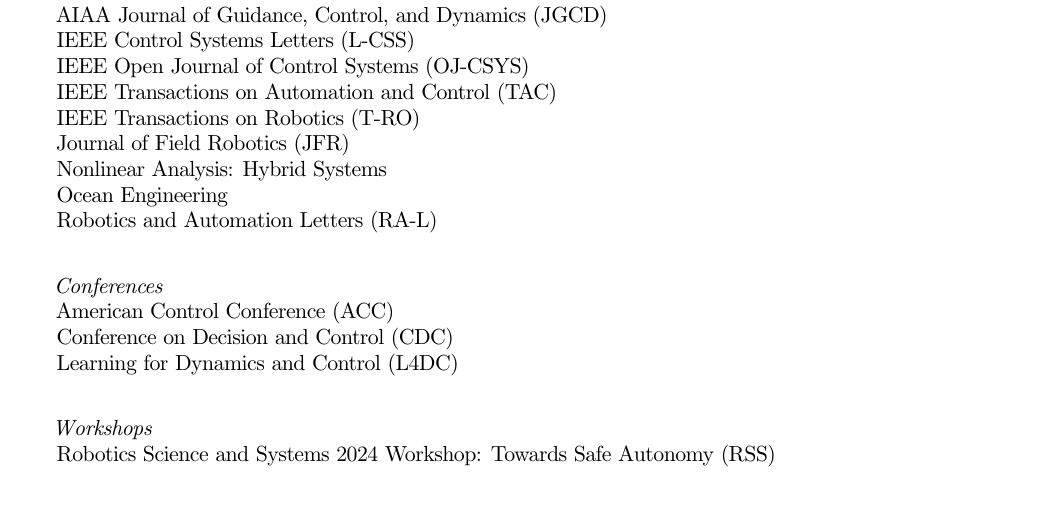
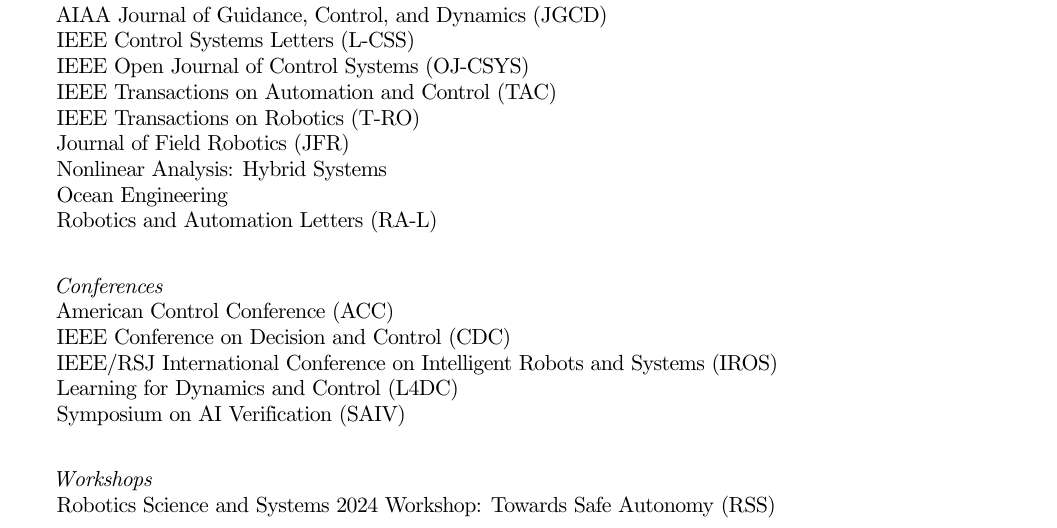
Before and after one commit to nrober1122/CV, a LaTeX CV (cv.tex, which reads sections/professional_activities.tex): part of page 3 of 3, cut so that both start at the same text, the shorter picture padded with empty space. Compiled offline with pdfLaTeX.

Commit message:
updating review activities

```diff
--- a/sections/professional_activities.tex
+++ b/sections/professional_activities.tex
@@ -34,8 +34,10 @@
 
     \textit{Conferences}\\
     American Control Conference (ACC)\\
-    Conference on Decision and Control (CDC)\\
+    IEEE Conference on Decision and Control (CDC)\\
+    IEEE/RSJ International Conference on Intelligent Robots and Systems (IROS)\\
     Learning for Dynamics and Control (L4DC)\\
+    Symposium on AI Verification (SAIV)\\
 
     \textit{Workshops}\\
     Robotics Science and Systems 2024 Workshop: Towards Safe Autonomy (RSS)
```
Also changed, not shown: cv.pdf, 3 other files.
